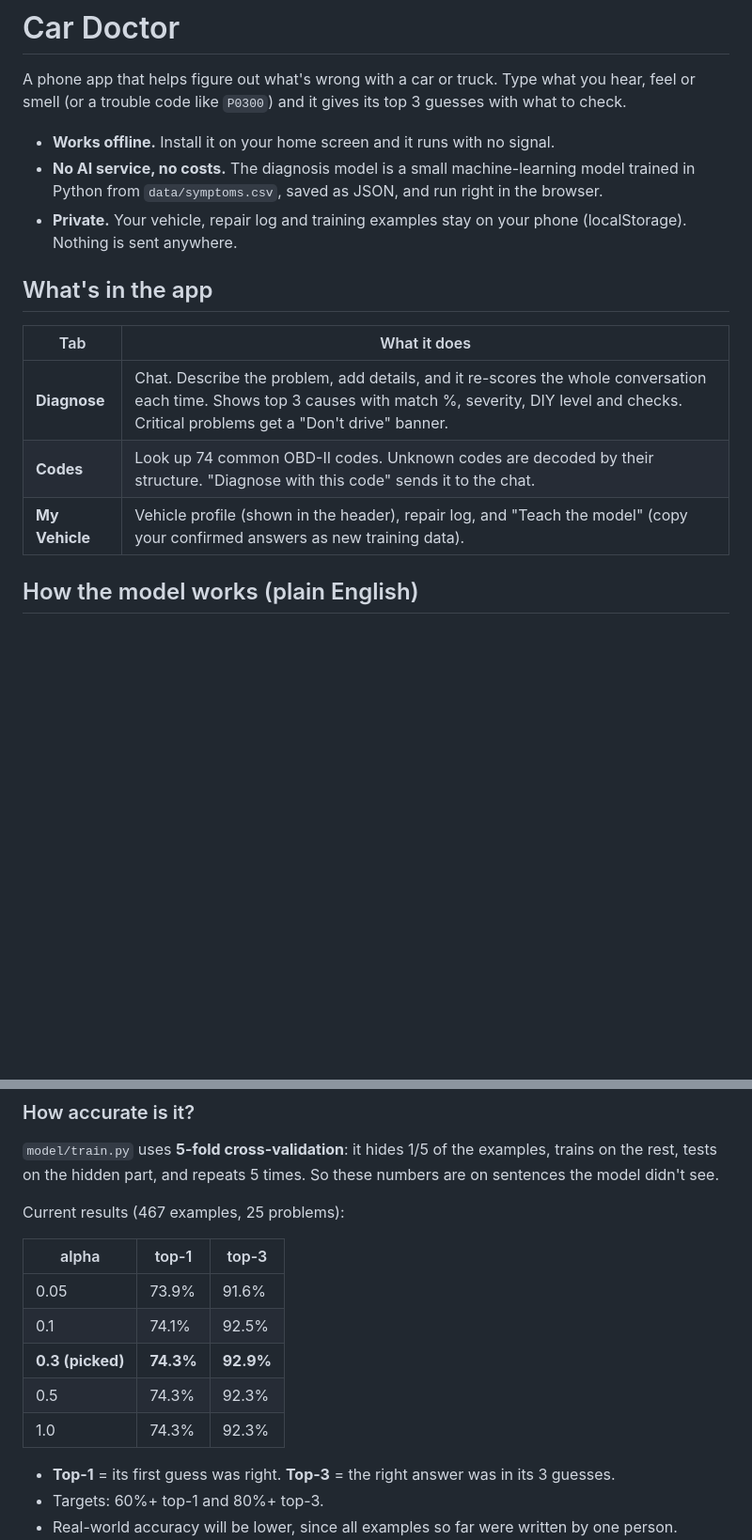
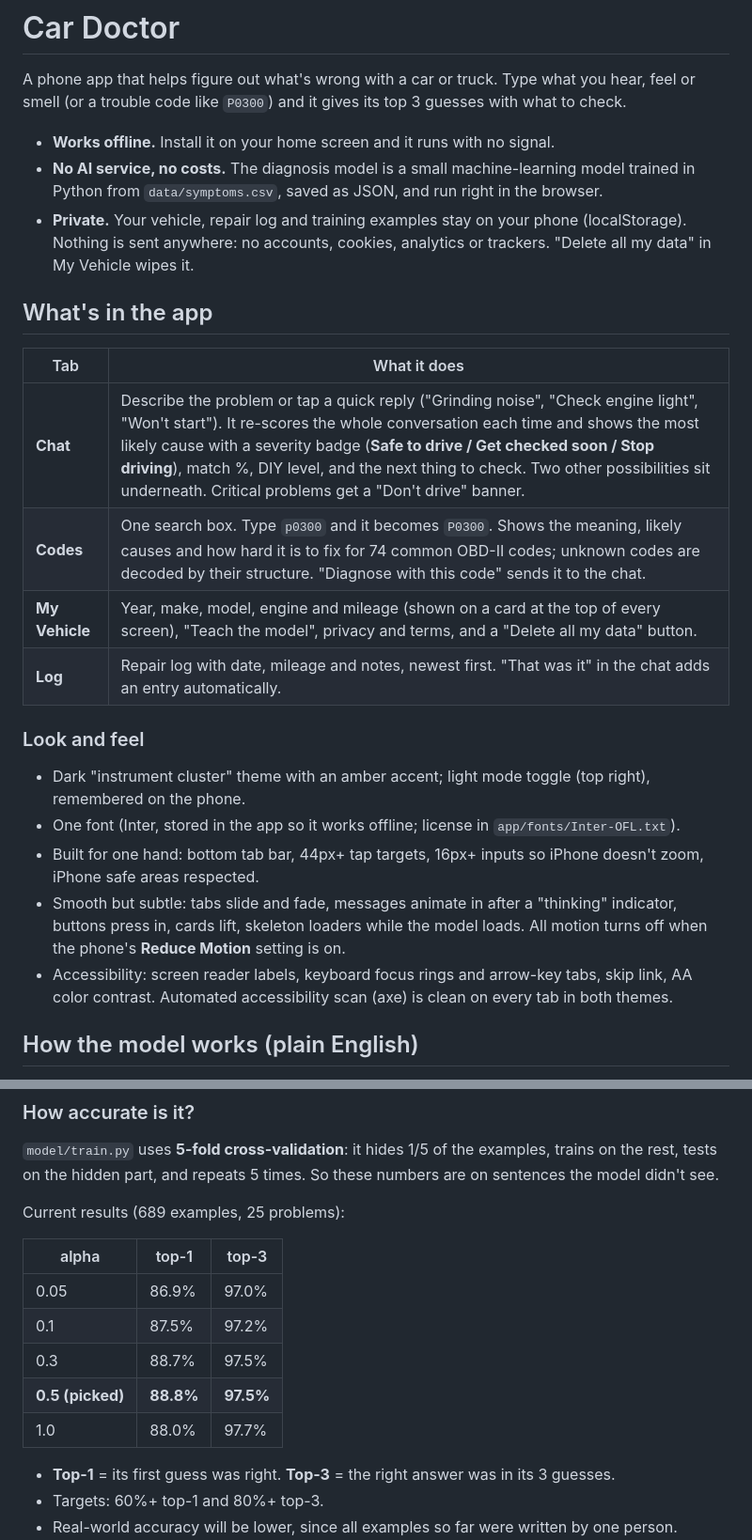
Before and after one commit to Caylor-Made-Technologies/car-doctor, a Markdown page: README.md, 2 parts joined by grey strips. Shown at 94% size. Rendered like a GitHub page; blank space fills up the shorter version.

Commit message:
README: new tabs, look and feel, accuracy, privacy notes

```diff
--- a/README.md
+++ b/README.md
@@ -4,15 +4,23 @@ A phone app that helps figure out what's wrong with a car or truck. Type what yo
 
 - **Works offline.** Install it on your home screen and it runs with no signal.
 - **No AI service, no costs.** The diagnosis model is a small machine-learning model trained in Python from `data/symptoms.csv`, saved as JSON, and run right in the browser.
-- **Private.** Your vehicle, repair log and training examples stay on your phone (localStorage). Nothing is sent anywhere.
+- **Private.** Your vehicle, repair log and training examples stay on your phone (localStorage). Nothing is sent anywhere: no accounts, cookies, analytics or trackers. "Delete all my data" in My Vehicle wipes it.
 
 ## What's in the app
 
 | Tab | What it does |
 |---|---|
-| **Diagnose** | Chat. Describe the problem, add details, and it re-scores the whole conversation each time. Shows top 3 causes with match %, severity, DIY level and checks. Critical problems get a "Don't drive" banner. |
-| **Codes** | Look up 74 common OBD-II codes. Unknown codes are decoded by their structure. "Diagnose with this code" sends it to the chat. |
-| **My Vehicle** | Vehicle profile (shown in the header), repair log, and "Teach the model" (copy your confirmed answers as new training data). |
+| **Chat** | Describe the problem or tap a quick reply ("Grinding noise", "Check engine light", "Won't start"). It re-scores the whole conversation each time and shows the most likely cause with a severity badge (**Safe to drive / Get checked soon / Stop driving**), match %, DIY level, and the next thing to check. Two other possibilities sit underneath. Critical problems get a "Don't drive" banner. |
+| **Codes** | One search box. Type `p0300` and it becomes `P0300`. Shows the meaning, likely causes and how hard it is to fix for 74 common OBD-II codes; unknown codes are decoded by their structure. "Diagnose with this code" sends it to the chat. |
+| **My Vehicle** | Year, make, model, engine and mileage (shown on a card at the top of every screen), "Teach the model", privacy and terms, and a "Delete all my data" button. |
+| **Log** | Repair log with date, mileage and notes, newest first. "That was it" in the chat adds an entry automatically. |
+
+### Look and feel
+- Dark "instrument cluster" theme with an amber accent; light mode toggle (top right), remembered on the phone.
+- One font (Inter, stored in the app so it works offline; license in `app/fonts/Inter-OFL.txt`).
+- Built for one hand: bottom tab bar, 44px+ tap targets, 16px+ inputs so iPhone doesn't zoom, iPhone safe areas respected.
+- Smooth but subtle: tabs slide and fade, messages animate in after a "thinking" indicator, buttons press in, cards lift, skeleton loaders while the model loads. All motion turns off when the phone's **Reduce Motion** setting is on.
+- Accessibility: screen reader labels, keyboard focus rings and arrow-key tabs, skip link, AA color contrast. Automated accessibility scan (axe) is clean on every tab in both themes.
 
 ## How the model works (plain English)
 
@@ -33,15 +41,15 @@ It's called "naive" because it pretends each word is independent of the others.
 
 `model/train.py` uses **5-fold cross-validation**: it hides 1/5 of the examples, trains on the rest, tests on the hidden part, and repeats 5 times. So these numbers are on sentences the model didn't see.
 
-Current results (467 examples, 25 problems):
+Current results (689 examples, 25 problems):
 
 | alpha | top-1 | top-3 |
 |---|---|---|
-| 0.05 | 73.9% | 91.6% |
-| 0.1 | 74.1% | 92.5% |
-| **0.3 (picked)** | **74.3%** | **92.9%** |
-| 0.5 | 74.3% | 92.3% |
-| 1.0 | 74.3% | 92.3% |
+| 0.05 | 86.9% | 97.0% |
+| 0.1 | 87.5% | 97.2% |
+| 0.3 | 88.7% | 97.5% |
+| **0.5 (picked)** | **88.8%** | **97.5%** |
+| 1.0 | 88.0% | 97.7% |
 
 - **Top-1** = its first guess was right. **Top-3** = the right answer was in its 3 guesses.
 - Targets: 60%+ top-1 and 80%+ top-3.
```
Also changed, not shown: other parts of README.md (+6 -0 lines).
